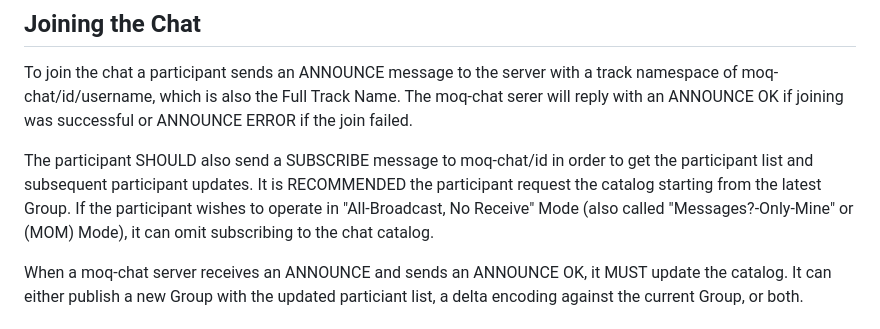
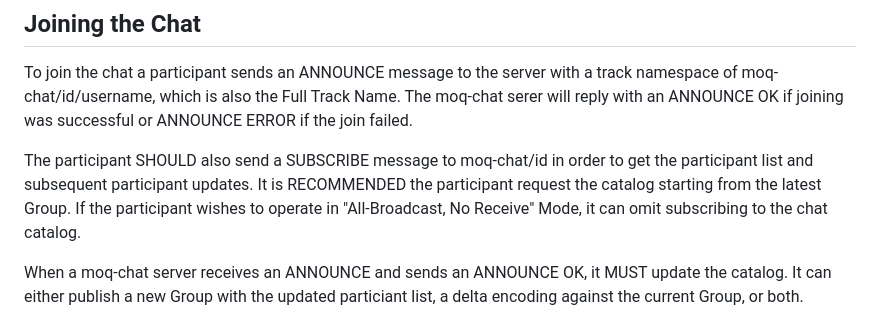
Before and after one commit to afrind/draft-frindell-moq-chat, a Markdown page: draft-frindell-moq-chat.md, the part around the change. Rendered like a GitHub page.

```diff
--- a/draft-frindell-moq-chat.md
+++ b/draft-frindell-moq-chat.md
@@ -118,9 +118,8 @@ ANNOUNCE ERROR if the join failed.
 The participant SHOULD also send a SUBSCRIBE message to moq-chat/id in order to
 get the participant list and subsequent participant updates.  It is RECOMMENDED
 the participant request the catalog starting from the latest Group. If the
-participant wishes to operate in "All-Broadcast, No Receive" Mode (also called
-"Messages?-Only-Mine" or (MOM) Mode), it can omit subscribing to the chat
-catalog.
+participant wishes to operate in "All-Broadcast, No Receive" Mode, it can omit
+subscribing to the chat catalog.
 
 When a moq-chat server receives an ANNOUNCE and sends an ANNOUNCE OK, it MUST
 update the catalog.  It can either publish a new Group with the updated
```
